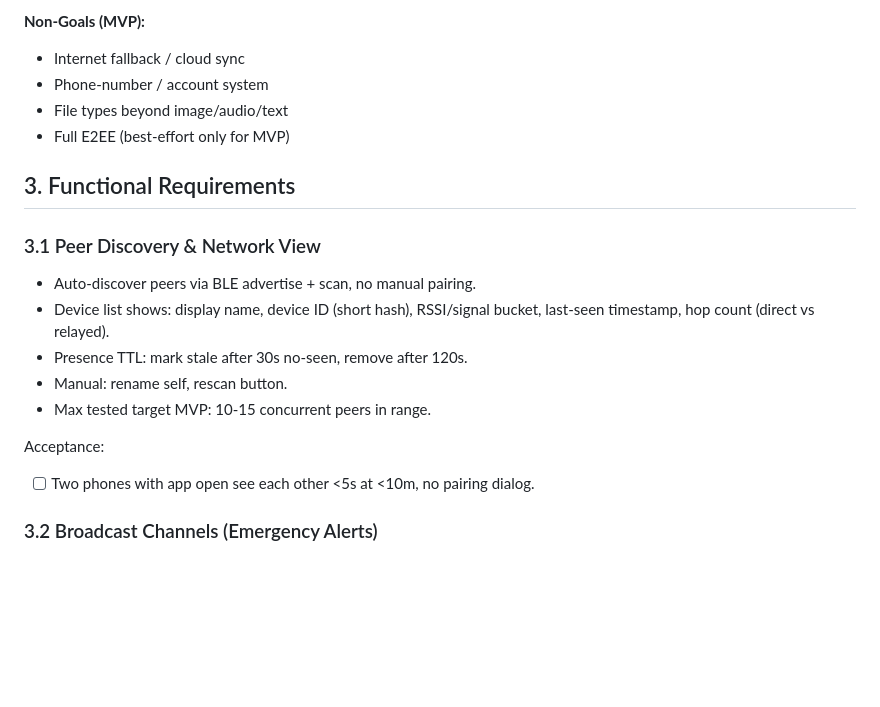
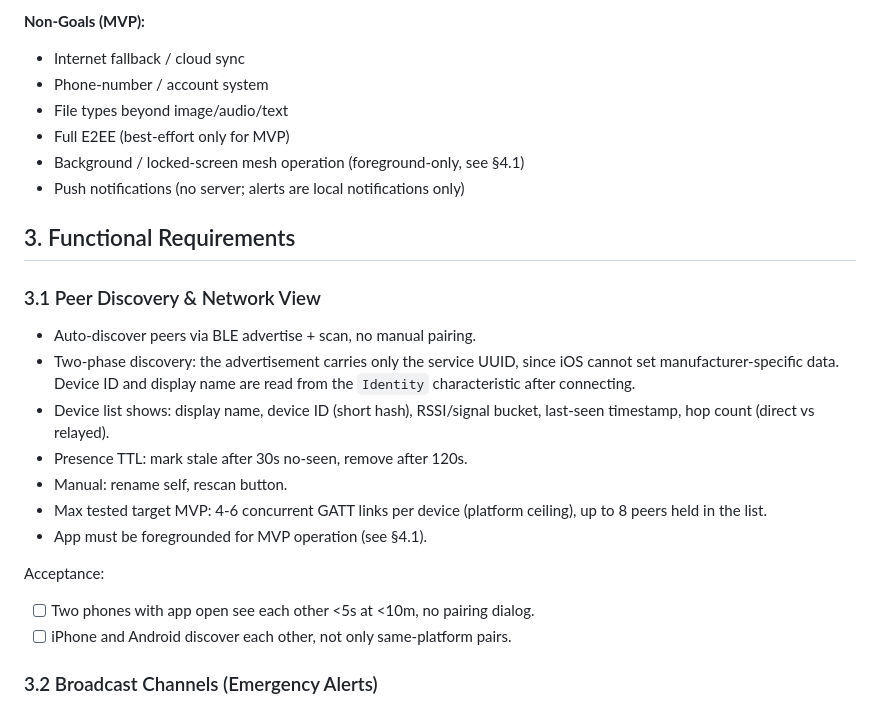
Before and after one commit to arpanroy18/htn2026, a Markdown page: SPECS.md, the part around one of its changes. GitHub-like rendering; blank space fills up the shorter version.

```diff
--- a/SPECS.md
+++ b/SPECS.md
@@ -18,18 +18,23 @@ Target: iOS + Android. Hackathon MVP: 2+ phones chatting offline via Bluetooth.
 - Phone-number / account system
 - File types beyond image/audio/text
 - Full E2EE (best-effort only for MVP)
+- Background / locked-screen mesh operation (foreground-only, see §4.1)
+- Push notifications (no server; alerts are local notifications only)
 
 ## 3. Functional Requirements
 
 ### 3.1 Peer Discovery & Network View
 - Auto-discover peers via BLE advertise + scan, no manual pairing.
+- Two-phase discovery: the advertisement carries only the service UUID, since iOS cannot set manufacturer-specific data. Device ID and display name are read from the `Identity` characteristic after connecting.
 - Device list shows: display name, device ID (short hash), RSSI/signal bucket, last-seen timestamp, hop count (direct vs relayed).
 - Presence TTL: mark stale after 30s no-seen, remove after 120s.
 - Manual: rename self, rescan button.
-- Max tested target MVP: 10-15 concurrent peers in range.
+- Max tested target MVP: 4-6 concurrent GATT links per device (platform ceiling), up to 8 peers held in the list.
+- App must be foregrounded for MVP operation (see §4.1).
 
 Acceptance:
 - [ ] Two phones with app open see each other <5s at <10m, no pairing dialog.
+- [ ] iPhone and Android discover each other, not only same-platform pairs.
 
 ### 3.2 Broadcast Channels (Emergency Alerts)
 - Pre-seeded channel: `EMERGENCY` (listen-only toggle + high-priority notify).
```
Also changed, not shown: other parts of SPECS.md (+69 -16 lines).
